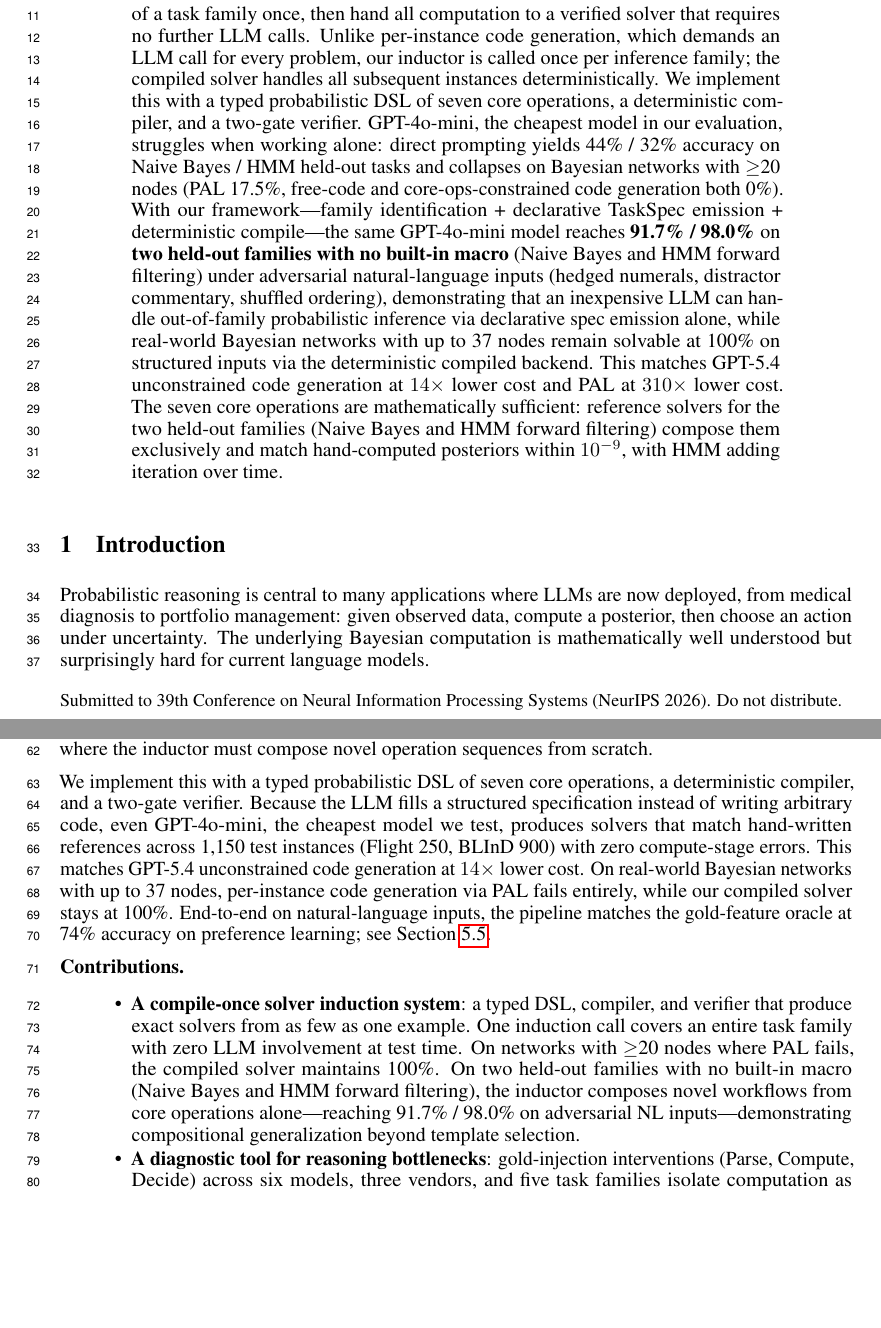
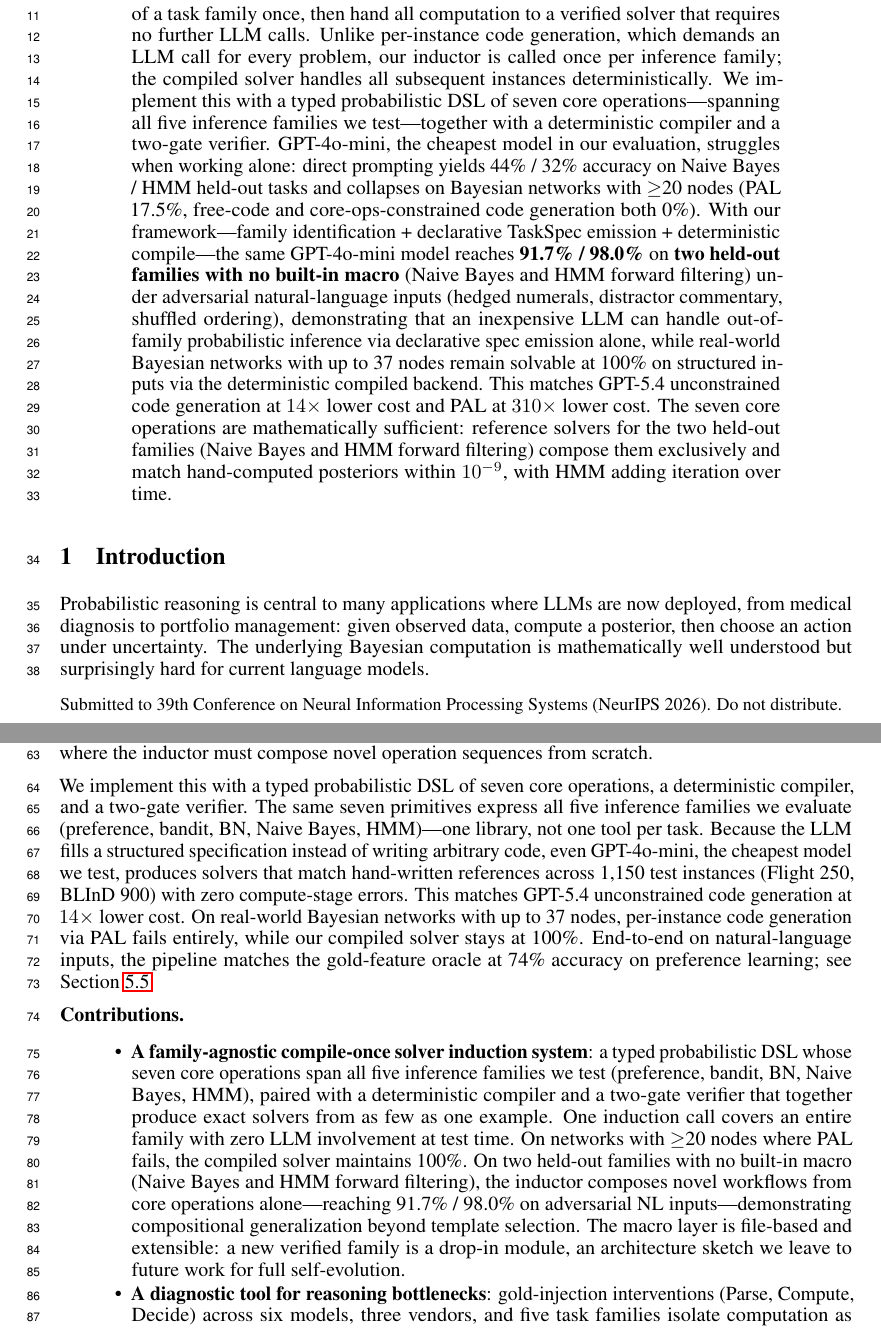
Before and after one commit to treerobin06/pcd-dsl-neurips2026, a LaTeX paper (meta-skill/paper/main.tex): two parts of pages 1 and 2 of 22, joined at a grey line, cut so that both start at the same text, the shorter picture padded with empty space. Compiled offline with pdfLaTeX.

Commit message:
paper: P0-3 — Abstract/Intro/Contributions 4-pillar framing sync
Make family-agnostic primitive coverage and self-evolving architecture explicit at the three highest-visibility points:
- Abstract (L81): "seven core operations---spanning all five inference families we test"
- Intro L116-117: "The same seven primitives express all five inference families we evaluate (preference, bandit, BN, Naive Bayes, HMM)---one library, not one tool per task"
- Contributions #1: rename to "family-agnostic compile-once solver induction system"; append file-based extensible macro layer + future self-evolution sketch

No data/numbers changed. Compiles to 22 pages.

Co-Authored-By: Claude Opus 4.7 (1M context) <noreply@anthropic.com>

```diff
--- a/meta-skill/paper/main.tex
+++ b/meta-skill/paper/main.tex
@@ -78,7 +78,7 @@ All models can read primary-family problem structures (82--100\% Parse on prefer
 Computation, rather than language understanding, is the limiting factor.
 This motivates a division of labor: let the LLM infer the mathematical structure of a task family once, then hand all computation to a verified solver that requires no further LLM calls.
 Unlike per-instance code generation, which demands an LLM call for every problem, our inductor is called once per inference family; the compiled solver handles all subsequent instances deterministically.
-We implement this with a typed probabilistic DSL of seven core operations, a deterministic compiler, and a two-gate verifier.
+We implement this with a typed probabilistic DSL of seven core operations---spanning all five inference families we test---together with a deterministic compiler and a two-gate verifier.
 GPT-4o-mini, the cheapest model in our evaluation, struggles when working alone: direct prompting yields 44\% / 32\% accuracy on Naive Bayes / HMM held-out tasks and collapses on Bayesian networks with $\geq$20 nodes (PAL 17.5\%, free-code and core-ops-constrained code generation both 0\%). With our framework---family identification + declarative \taskspec{} emission + deterministic compile---the same GPT-4o-mini model reaches \textbf{91.7\% / 98.0\%} on \textbf{two held-out families with no built-in macro} (Naive Bayes and HMM forward filtering) under adversarial natural-language inputs (hedged numerals, distractor commentary, shuffled ordering), demonstrating that an inexpensive LLM can handle out-of-family probabilistic inference via declarative spec emission alone, while real-world Bayesian networks with up to 37 nodes remain solvable at 100\% on structured inputs via the deterministic compiled backend.
 This matches GPT-5.4 unconstrained code generation at $14\times$ lower cost and PAL at $310\times$ lower cost.
 The seven core operations are mathematically sufficient: reference solvers for the two held-out families (Naive Bayes and HMM forward filtering) compose them exclusively and match hand-computed posteriors within $10^{-9}$, with HMM adding iteration over time.
@@ -114,13 +114,14 @@ Given a new task, the LLM infers the mathematical structure of its task family o
 This demands more than instance-level parsing: the LLM must recognize the inference family, decide whether to reuse a built-in macro or compose a new workflow from typed primitives, and emit a complete declarative specification. We validate this empirically, including on two held-out families where the inductor must compose novel operation sequences from scratch.
 
 We implement this with a typed probabilistic DSL of seven core operations, a deterministic compiler, and a two-gate verifier.
+The same seven primitives express all five inference families we evaluate (preference, bandit, BN, Naive Bayes, HMM)---one library, not one tool per task.
 Because the LLM fills a structured specification instead of writing arbitrary code, even GPT-4o-mini, the cheapest model we test, produces solvers that match hand-written references across 1,150 test instances (Flight 250, BLInD 900) with zero compute-stage errors. This matches GPT-5.4 unconstrained code generation at $14\times$ lower cost.
 On real-world Bayesian networks with up to 37 nodes, per-instance code generation via PAL fails entirely, while our compiled solver stays at 100\%.
 End-to-end on natural-language inputs, the pipeline matches the gold-feature oracle at 74\% accuracy on preference learning; see Section~\ref{sec:e2e}.
 
 \textbf{Contributions.}
 \begin{itemize}
-    \item \textbf{A compile-once solver induction system}: a typed DSL, compiler, and verifier that produce exact solvers from as few as one example. One induction call covers an entire task family with zero LLM involvement at test time. On networks with $\geq$20 nodes where PAL fails, the compiled solver maintains 100\%. On two held-out families with no built-in macro (Naive Bayes and HMM forward filtering), the inductor composes novel workflows from core operations alone---reaching 91.7\% / 98.0\% on adversarial NL inputs---demonstrating compositional generalization beyond template selection.
+    \item \textbf{A family-agnostic compile-once solver induction system}: a typed probabilistic DSL whose seven core operations span all five inference families we test (preference, bandit, BN, Naive Bayes, HMM), paired with a deterministic compiler and a two-gate verifier that together produce exact solvers from as few as one example. One induction call covers an entire family with zero LLM involvement at test time. On networks with $\geq$20 nodes where PAL fails, the compiled solver maintains 100\%. On two held-out families with no built-in macro (Naive Bayes and HMM forward filtering), the inductor composes novel workflows from core operations alone---reaching 91.7\% / 98.0\% on adversarial NL inputs---demonstrating compositional generalization beyond template selection. The macro layer is file-based and extensible: a new verified family is a drop-in module, an architecture sketch we leave to future work for full self-evolution.
     \item \textbf{A diagnostic tool for reasoning bottlenecks}: gold-injection interventions (Parse, Compute, Decide) across six models, three vendors, and five task families isolate computation as the primary failure mode. The same decomposition applies to any reasoning domain with identifiable parse, compute, and decide stages.
 \end{itemize}
 
```
